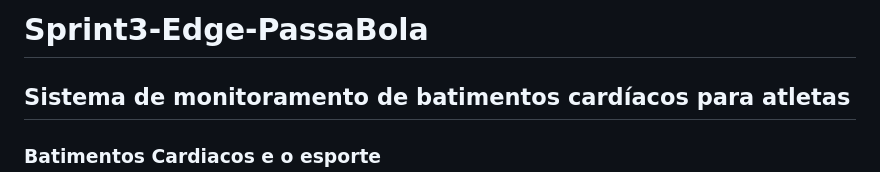
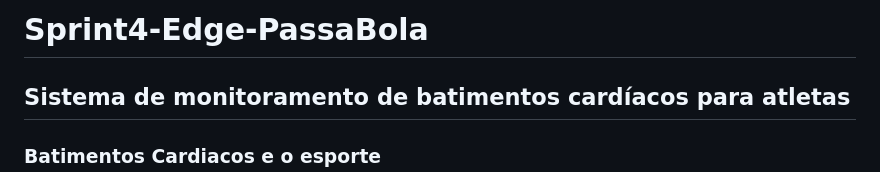
Before and after one commit to MrJoaoAbe/Sprint3-Edge-PassaBola, a Markdown page: README.md, the part around the change. Rendered like a GitHub page.

```diff
--- a/README.md
+++ b/README.md
@@ -1,4 +1,4 @@
-# Sprint3-Edge-PassaBola
+# Sprint4-Edge-PassaBola
 
 ## Sistema de monitoramento de batimentos cardíacos para atletas
 
```
